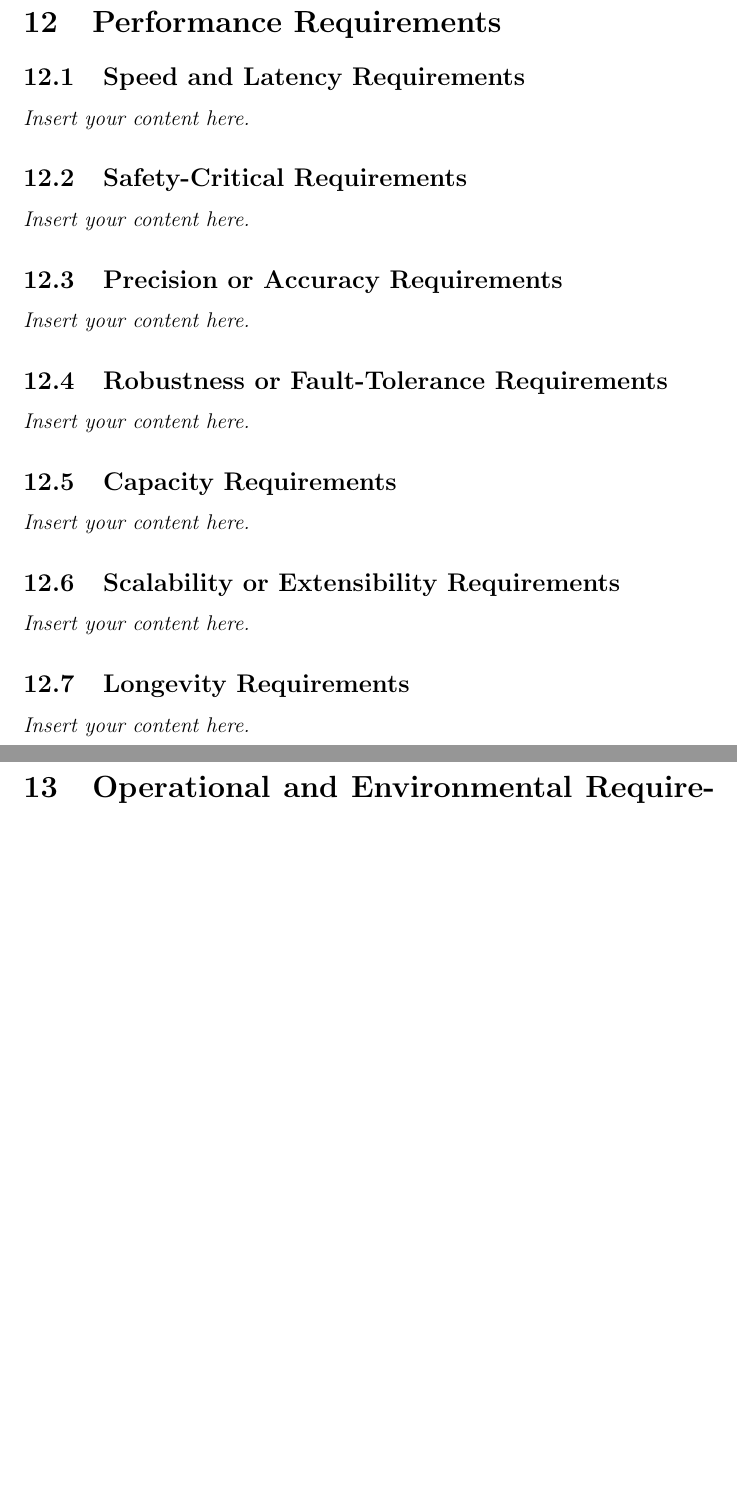
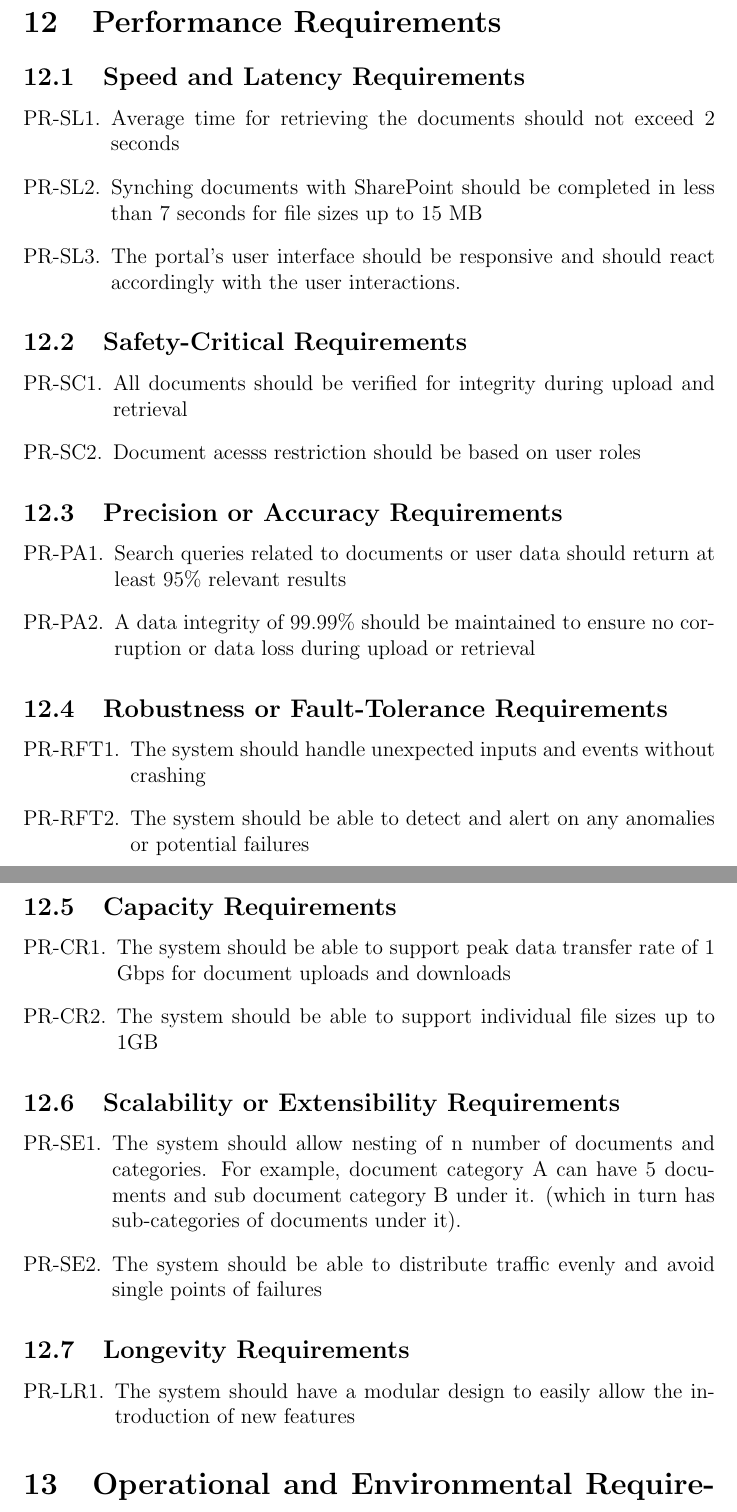
Before and after one commit to Spitgranger/capstone, a LaTeX document (docs/SRS-Volere/SRS.tex): two parts of pages 24 and 25 of 38 before the commit and two parts of pages 24 and 25 of 39 after it, joined at a grey line, cut so that both start at the same text, the shorter picture padded with empty space. Compiled offline with pdfLaTeX.

Commit message:
Added performance requirements

```diff
--- a/docs/SRS-Volere/SRS.tex
+++ b/docs/SRS-Volere/SRS.tex
@@ -659,19 +659,46 @@ N/A
 TBD may be in constraints.
 \section{Performance Requirements}
 \subsection{Speed and Latency Requirements}
-\lips
+\begin{enumerate}[{PR-SL}1.]
+\item Average time for retrieving the documents should not exceed 2 seconds
+\item Synching documents with SharePoint should be completed in less than 7 seconds for file sizes up to 15 MB
+\item The portal's user interface should be responsive and should react accordingly with the user interactions.
+\end{enumerate}
 \subsection{Safety-Critical Requirements}
-\lips
+\begin{enumerate}[{PR-SC}1.]
+  \item All documents should be verified for integrity during upload and retrieval
+  \item Document acesss restriction should be based on user roles
+  \end{enumerate}
 \subsection{Precision or Accuracy Requirements}
-\lips
+\begin{enumerate}[{PR-PA}1.]
+  \item Search queries related to documents or user data should return at least 95\% relevant results
+  \item A data integrity of 99.99\% should be maintained to ensure no corruption or data loss during upload or retrieval
+  \end{enumerate}
+
 \subsection{Robustness or Fault-Tolerance Requirements}
-\lips
+\begin{enumerate}[{PR-RFT}1.]
+  \item The system should handle unexpected inputs and events without crashing
+  \item The system should be able to detect and alert on any anomalies or potential failures
+  \end{enumerate}
+
+
 \subsection{Capacity Requirements}
-\lips
+\begin{enumerate}[{PR-CR}1.]
+  \item The system should be able to support peak data transfer rate of 1 Gbps for document uploads and downloads
+  \item The system should be able to support individual file sizes up to 1GB
+  \end{enumerate}
+
 \subsection{Scalability or Extensibility Requirements}
-\lips
+\begin{enumerate}[{PR-SE}1.]
+  \item The system should allow nesting of n number of documents and categories. For example, document category A can have 5 documents and sub document category B under it. (which in turn has sub-categories of documents under it).
+  \item The system should be able to distribute traffic evenly and avoid single points of failures
+  \end{enumerate}
+
 \subsection{Longevity Requirements}
-\lips
+\begin{enumerate}[{PR-LR}1.]
+  \item The system should have a modular design to easily allow the introduction of new features
+  \end{enumerate}
+
 
 \section{Operational and Environmental Requirements}
 \subsection{Expected Physical Environment}
```
